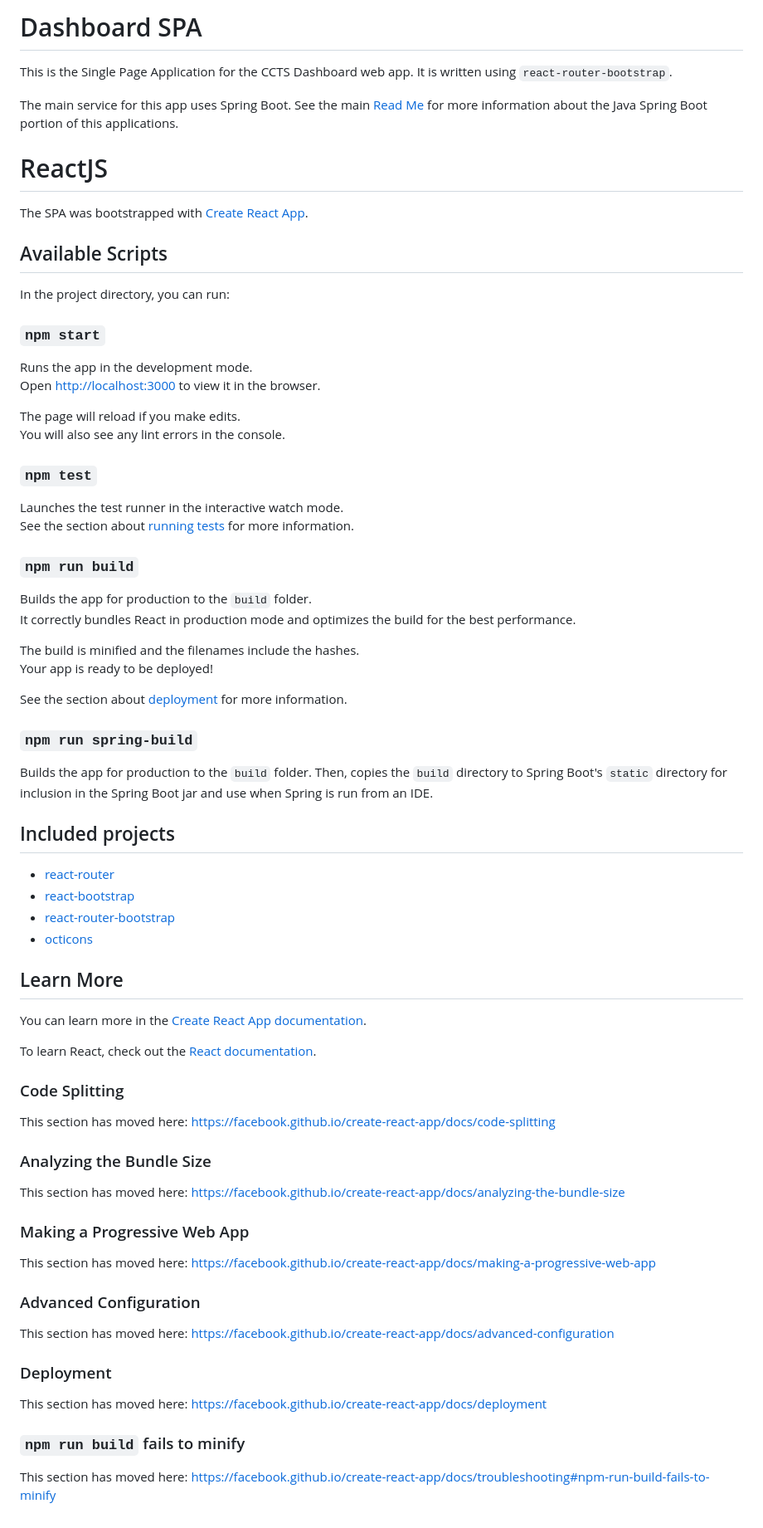
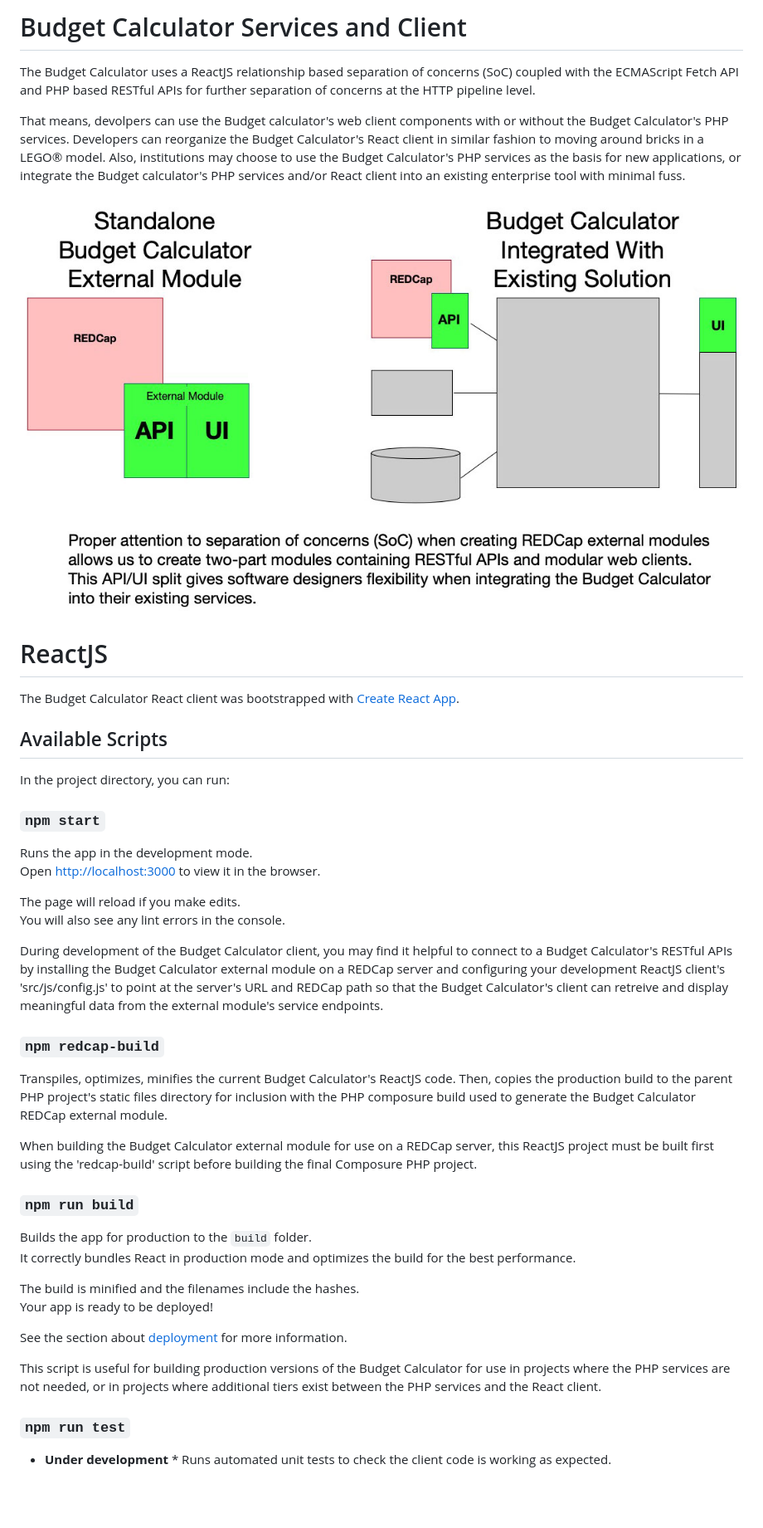
Before and after one commit to uofu-ccts/redcap-budget-calculator, a Markdown page: bcclient/README.md, the part around the change. Shown: that part at 83% size. Drawn GitHub-style; pictures changed too: bcclient/documentation/2020_BC_api_ui_split.jpg (added); blank space fills up the shorter version.

Commit message:
configuration and documentation work in preparation for merge back into Iowa's project

```diff
--- a/bcclient/README.md
+++ b/bcclient/README.md
@@ -1,12 +1,15 @@
-# Dashboard SPA
+# Budget Calculator Services and Client
 
-This is the Single Page Application for the CCTS Dashboard web app. It is written using `react-router-bootstrap`.
+The Budget Calculator uses a ReactJS relationship based separation of concerns (SoC) coupled with the ECMAScript Fetch API and PHP based RESTful APIs for further separation of concerns at the HTTP pipeline level.
 
-The main service for this app uses Spring Boot. See the main [Read Me](../../../README.md) for more information about the Java Spring Boot portion of this applications.
+That means, devolpers can use the Budget calculator's web client components with or without the Budget Calculator's PHP services. Developers can reorganize the Budget Calculator's React client in similar fashion to moving around bricks in a LEGO&reg; model. Also, institutions may choose to use the Budget Calculator's PHP services as the basis for new applications, or integrate the Budget calculator's PHP services and/or React client into an existing enterprise tool with minimal fuss.
+
+![GitHub Logo](documentation/2020_BC_api_ui_split.jpg)
+
 
 # ReactJS
 
-The SPA was bootstrapped with [Create React App](https://github.com/facebook/create-react-app).
+The Budget Calculator React client was bootstrapped with [Create React App](https://github.com/facebook/create-react-app).
 
 ## Available Scripts
 
@@ -20,10 +23,14 @@ Open [http://localhost:3000](http://localhost:3000) to view it in the browser.
 The page will reload if you make edits.<br>
 You will also see any lint errors in the console.
 
-### `npm test`
+During development of the Budget Calculator client, you may find it helpful to connect to a Budget Calculator's RESTful APIs by installing the Budget Calculator external module on a REDCap server and configuring your development ReactJS client's 'src/js/config.js' to point at the server's URL and REDCap path so that the Budget Calculator's client can retreive and display meaningful data from the external module's service endpoints.
 
-Launches the test runner in the interactive watch mode.<br>
-See the section about [running tests](https://facebook.github.io/create-react-app/docs/running-tests) for more information.
+
+### `npm redcap-build`
+
+Transpiles, optimizes, minifies the current Budget Calculator's ReactJS code. Then, copies the production build to the parent PHP project's static files directory for inclusion with the PHP composure build used to generate the Budget Calculator REDCap external module.
+
+When building the Budget Calculator external module for use on a REDCap server, this ReactJS project must be built first using the 'redcap-build' script before building the final Composure PHP project.
 
 ### `npm run build`
 
@@ -35,44 +42,8 @@ Your app is ready to be deployed!
 
 See the section about [deployment](https://facebook.github.io/create-react-app/docs/deployment) for more information.
 
-### `npm run spring-build`
+This script is useful for building production versions of the Budget Calculator for use in projects where the PHP services are not needed, or in projects where additional tiers exist between the PHP services and the React client.
 
-Builds the app for production to the `build` folder. Then, copies the `build` directory to Spring Boot's `static` directory for inclusion in the Spring Boot jar and use when Spring is run from an IDE.
+### `npm run test`
 
-## Included projects
-
-* [react-router](https://github.com/ReactTraining/react-router)
-* [react-bootstrap](https://github.com/react-bootstrap/react-bootstrap)
-* [react-router-bootstrap](https://github.com/react-bootstrap/react-router-bootstrap)
-* [octicons](https://github.com/primer/octicons/tree/master/lib/octicons_react)
-
-
-## Learn More
-
-You can learn more in the [Create React App documentation](https://facebook.github.io/create-react-app/docs/getting-started).
-
-To learn React, check out the [React documentation](https://reactjs.org/).
-
-### Code Splitting
-
-This section has moved here: https://facebook.github.io/create-react-app/docs/code-splitting
-
-### Analyzing the Bundle Size
-
-This section has moved here: https://facebook.github.io/create-react-app/docs/analyzing-the-bundle-size
-
-### Making a Progressive Web App
-
-This section has moved here: https://facebook.github.io/create-react-app/docs/making-a-progressive-web-app
-
-### Advanced Configuration
-
-This section has moved here: https://facebook.github.io/create-react-app/docs/advanced-configuration
-
-### Deployment
-
-This section has moved here: https://facebook.github.io/create-react-app/docs/deployment
-
-### `npm run build` fails to minify
-
-This section has moved here: https://facebook.github.io/create-react-app/docs/troubleshooting#npm-run-build-fails-to-minify
+* **Under development** * Runs automated unit tests to check the client code is working as expected.
```
Also changed, not shown: 4 other files.
